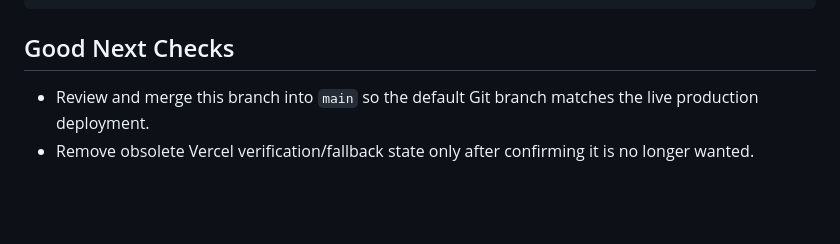
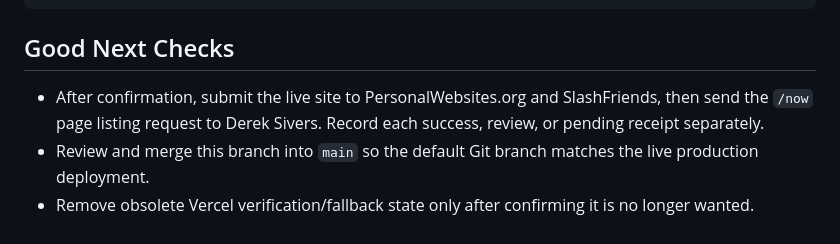
Before and after one commit to 0xTrey/TreyHarndencom-LinkTree, a Markdown page: STATUS.md, the part around one of its changes. Rendered like a GitHub page; blank space fills up the shorter version.

```diff
--- a/STATUS.md
+++ b/STATUS.md
@@ -81,6 +101,9 @@ npx wrangler pages deploy dist-cloudflare \
 
 ## Good Next Checks
 
+- After confirmation, submit the live site to PersonalWebsites.org and
+  SlashFriends, then send the `/now` page listing request to Derek Sivers. Record
+  each success, review, or pending receipt separately.
 - Review and merge this branch into `main` so the default Git branch matches the live
   production deployment.
 - Remove obsolete Vercel verification/fallback state only after confirming it is no
```
Also changed, not shown: other parts of STATUS.md (+23 -3 lines).
